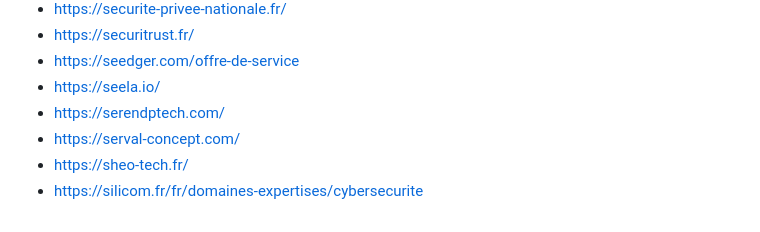
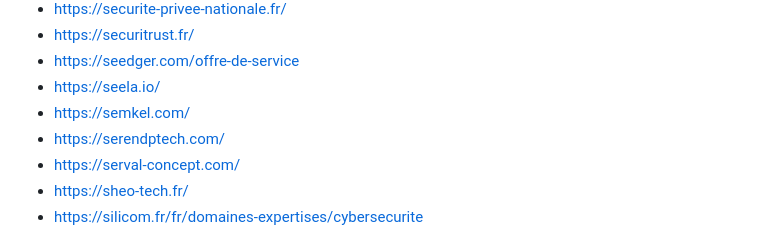
Before and after one commit to newsoft/newsoft.github.io, a Markdown page: index.md, the part around the change. GitHub-like rendering.

Commit message:
Add Semkel

```diff
--- a/index.md
+++ b/index.md
@@ -209,6 +209,7 @@ Previously available [here](http://www.lasecuriteestunechec.com/bookmarks.html)
 - [https://securitrust.fr/](https://securitrust.fr/)
 - [https://seedger.com/offre-de-service](https://seedger.com/offre-de-service)
 - [https://seela.io/](https://seela.io/)
+- [https://semkel.com/](https://semkel.com/)
 - [https://serendptech.com/](https://serendptech.com/)
 - [https://serval-concept.com/](https://serval-concept.com/)
 - [https://sheo-tech.fr/](https://sheo-tech.fr/)
```
